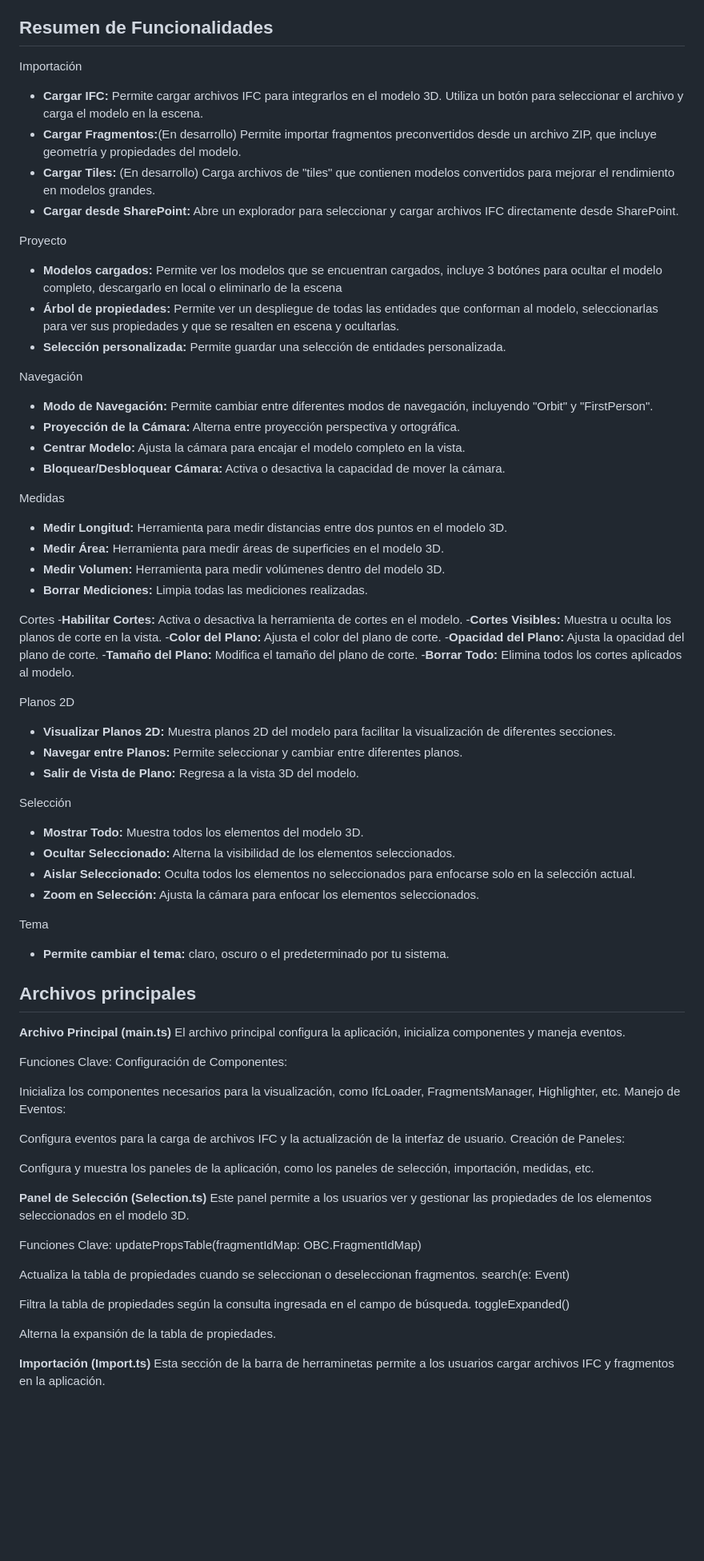
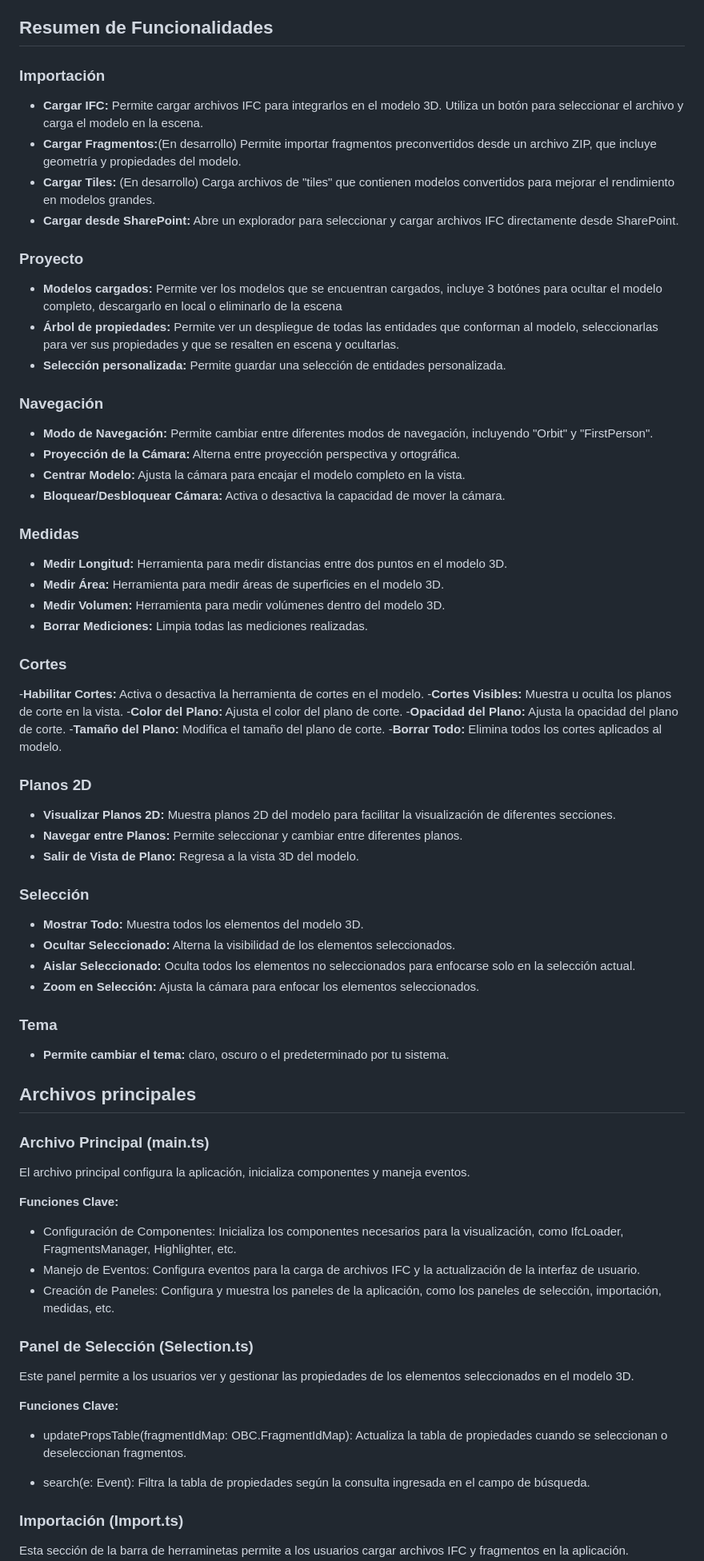
Before and after one commit to dev-activodigitalCemosa/IFCLoader, a Markdown page: README.md, the part around the change printed below. Shown: that part at 80% size. GitHub-like rendering; blank space fills up the shorter version.

```diff
--- a/README.md
+++ b/README.md
@@ -41,30 +41,30 @@ El proyecto es una aplicación de visualización 3D de archivos IFC (Industry Fo
 
 ## Resumen de Funcionalidades
 
-Importación
+### Importación
 - __Cargar IFC:__ Permite cargar archivos IFC para integrarlos en el modelo 3D. Utiliza un botón para seleccionar el archivo y carga el modelo en la escena.
 - __Cargar Fragmentos:__(En desarrollo) Permite importar fragmentos preconvertidos desde un archivo ZIP, que incluye geometría y propiedades del modelo.
 - __Cargar Tiles:__ (En desarrollo) Carga archivos de "tiles" que contienen modelos convertidos para mejorar el rendimiento en modelos grandes.
 - __Cargar desde SharePoint:__ Abre un explorador para seleccionar y cargar archivos IFC directamente desde SharePoint.
 
-Proyecto
+### Proyecto
 - __Modelos cargados:__ Permite ver los modelos que se encuentran cargados, incluye 3 botónes para ocultar el modelo completo, descargarlo en local o eliminarlo de la escena
 - __Árbol de propiedades:__ Permite ver un despliegue de todas las entidades que conforman al modelo, seleccionarlas para ver sus propiedades y que se resalten en escena y ocultarlas.
 - __Selección personalizada:__ Permite guardar una selección de entidades personalizada.
 
-Navegación
+### Navegación
 - __Modo de Navegación:__ Permite cambiar entre diferentes modos de navegación, incluyendo "Orbit" y "FirstPerson".
 - __Proyección de la Cámara:__ Alterna entre proyección perspectiva y ortográfica.
 - __Centrar Modelo:__ Ajusta la cámara para encajar el modelo completo en la vista.
 - __Bloquear/Desbloquear Cámara:__ Activa o desactiva la capacidad de mover la cámara.
 
-Medidas
+### Medidas
 - __Medir Longitud:__ Herramienta para medir distancias entre dos puntos en el modelo 3D.
 - __Medir Área:__ Herramienta para medir áreas de superficies en el modelo 3D.
 - __Medir Volumen:__ Herramienta para medir volúmenes dentro del modelo 3D.
 - __Borrar Mediciones:__ Limpia todas las mediciones realizadas.
 
-Cortes
+### Cortes
 -__Habilitar Cortes:__ Activa o desactiva la herramienta de cortes en el modelo.
 -__Cortes Visibles:__ Muestra u oculta los planos de corte en la vista.
 -__Color del Plano:__ Ajusta el color del plano de corte.
@@ -72,50 +72,38 @@ Cortes
 -__Tamaño del Plano:__ Modifica el tamaño del plano de corte.
 -__Borrar Todo:__ Elimina todos los cortes aplicados al modelo.
 
-Planos 2D
+### Planos 2D
 - __Visualizar Planos 2D:__ Muestra planos 2D del modelo para facilitar la visualización de diferentes secciones.
 - __Navegar entre Planos:__ Permite seleccionar y cambiar entre diferentes planos.
 - __Salir de Vista de Plano:__ Regresa a la vista 3D del modelo.
 
-Selección
+### Selección
 - __Mostrar Todo:__ Muestra todos los elementos del modelo 3D.
 - __Ocultar Seleccionado:__ Alterna la visibilidad de los elementos seleccionados.
 - __Aislar Seleccionado:__ Oculta todos los elementos no seleccionados para enfocarse solo en la selección actual.
 - __Zoom en Selección:__ Ajusta la cámara para enfocar los elementos seleccionados.
 
-Tema
+### Tema
 - __Permite cambiar el tema:__ claro, oscuro o el predeterminado por tu sistema.
 
 ## Archivos principales
 
-__Archivo Principal (main.ts)__
+### __Archivo Principal (main.ts)__
 El archivo principal configura la aplicación, inicializa componentes y maneja eventos.
 
-Funciones Clave:
-Configuración de Componentes:
+__Funciones Clave:__
+- Configuración de Componentes: Inicializa los componentes necesarios para la visualización, como IfcLoader, FragmentsManager, Highlighter, etc.
+- Manejo de Eventos: Configura eventos para la carga de archivos IFC y la actualización de la interfaz de usuario.
+- Creación de Paneles: Configura y muestra los paneles de la aplicación, como los paneles de selección, importación, medidas, etc.
 
-Inicializa los componentes necesarios para la visualización, como IfcLoader, FragmentsManager, Highlighter, etc.
-Manejo de Eventos:
-
-Configura eventos para la carga de archivos IFC y la actualización de la interfaz de usuario.
-Creación de Paneles:
-
-Configura y muestra los paneles de la aplicación, como los paneles de selección, importación, medidas, etc.
-
-__Panel de Selección (Selection.ts)__
+### __Panel de Selección (Selection.ts)__
 Este panel permite a los usuarios ver y gestionar las propiedades de los elementos seleccionados en el modelo 3D.
 
-Funciones Clave:
-updatePropsTable(fragmentIdMap: OBC.FragmentIdMap)
+__Funciones Clave:__
+- updatePropsTable(fragmentIdMap: OBC.FragmentIdMap): Actualiza la tabla de propiedades cuando se seleccionan o deseleccionan fragmentos.
 
-Actualiza la tabla de propiedades cuando se seleccionan o deseleccionan fragmentos.
-search(e: Event)
+- search(e: Event): Filtra la tabla de propiedades según la consulta ingresada en el campo de búsqueda.
 
-Filtra la tabla de propiedades según la consulta ingresada en el campo de búsqueda.
-toggleExpanded()
-
-Alterna la expansión de la tabla de propiedades.
-
-__Importación (Import.ts)__
+### __Importación (Import.ts)__
 Esta sección de la barra de herraminetas permite a los usuarios cargar archivos IFC y fragmentos en la aplicación.
 
```
Also changed, not shown: other parts of README.md (+39 -67 lines).
